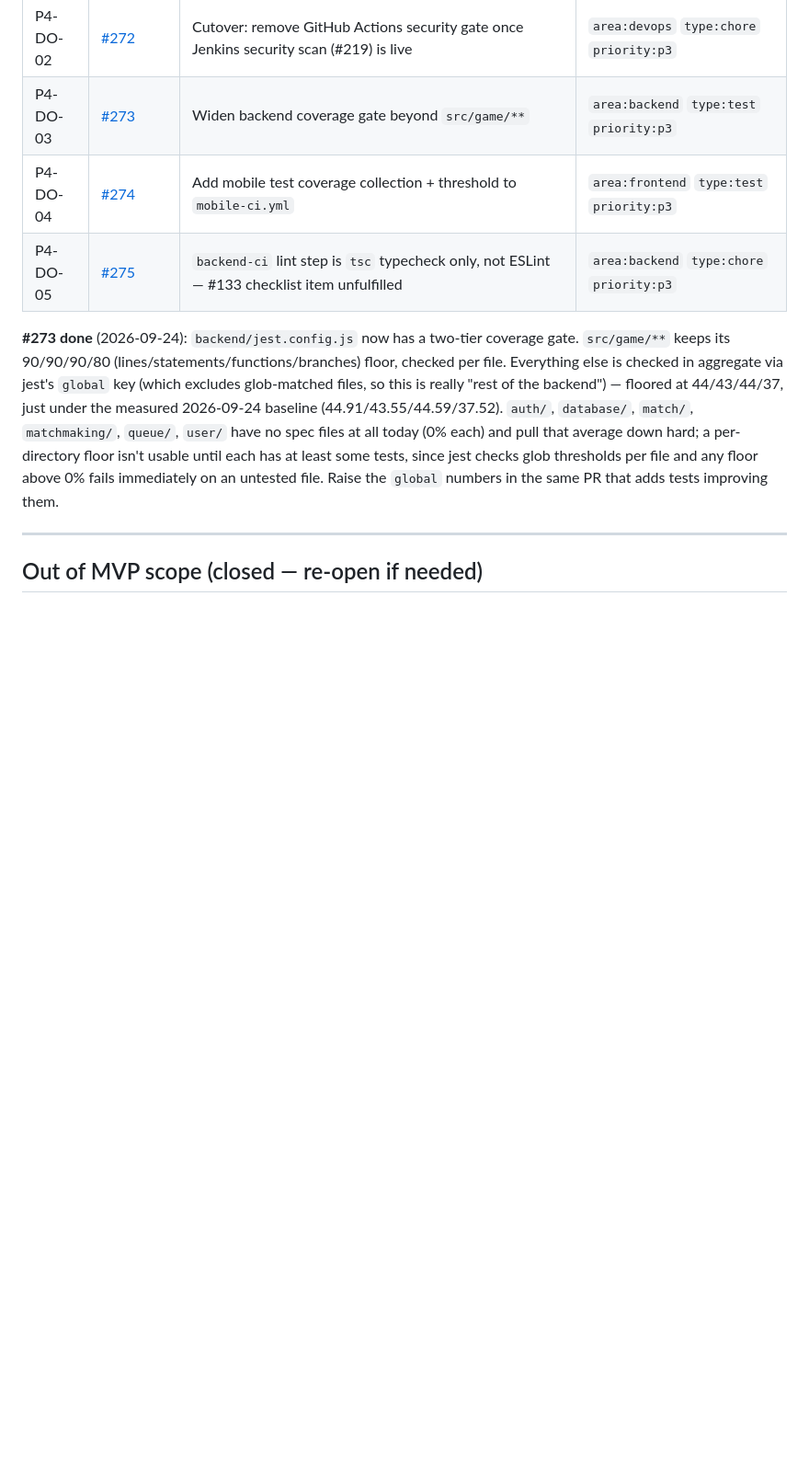
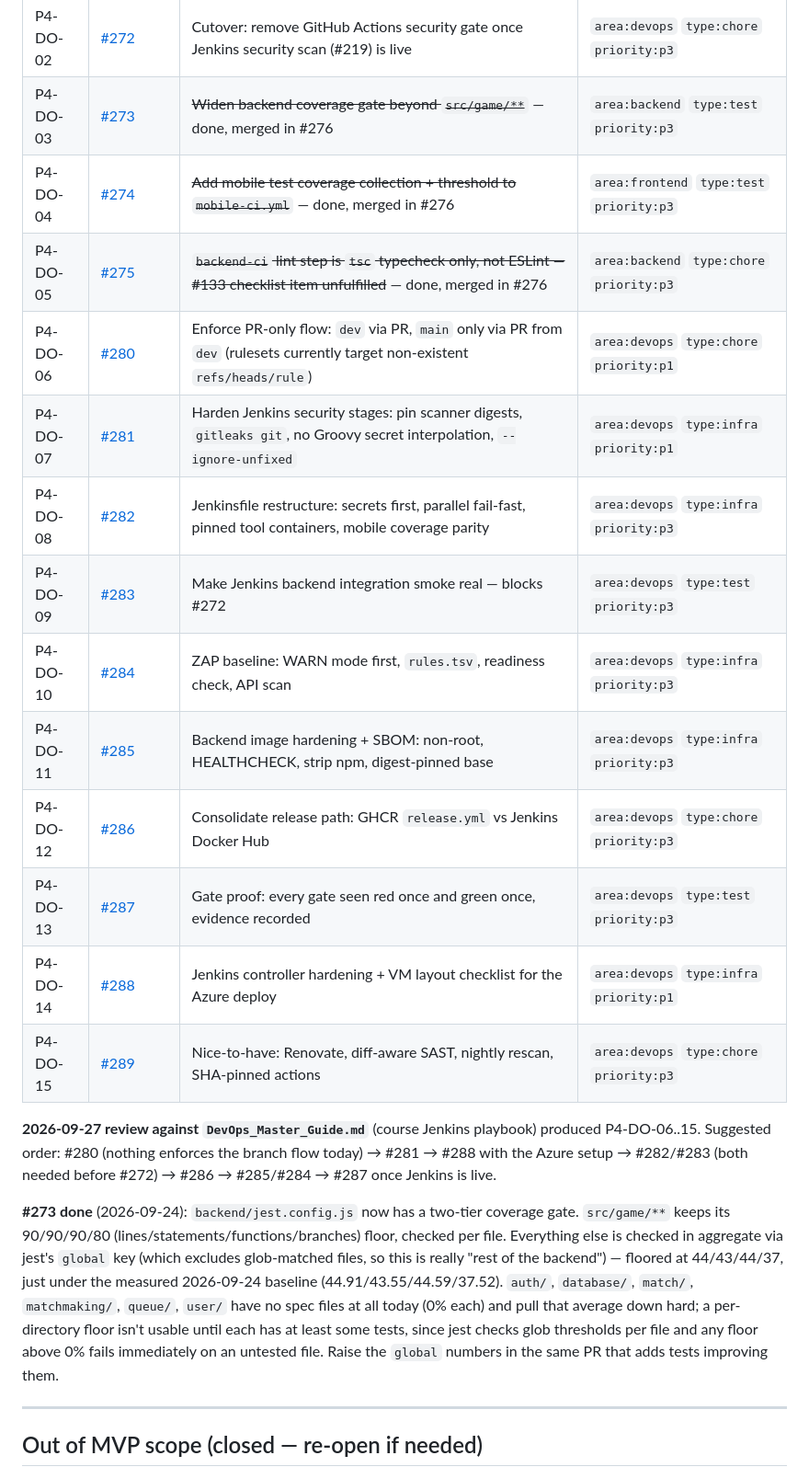
Before and after one commit to JaJoJi/mobile-final-project, a Markdown page: docs/06-backlog.md, the part around one of its changes. Shown at 92% size. Rendered like a GitHub page; blank space fills up the shorter version.

```diff
--- a/docs/06-backlog.md
+++ b/docs/06-backlog.md
@@ -167,9 +178,21 @@ Two parallel quality gates, on purpose, until the cutover below:
 | P4-DO-00 | [#271](https://github.com/JaJoJi/mobile-final-project/issues/271) | DevSecOps quality gate rollout: SAST + SCA + secret scan on every PR (interim, GH Actions) | `area:devops` `type:infra` `priority:p3` |
 | P4-DO-01 | [#270](https://github.com/JaJoJi/mobile-final-project/issues/270) | ~~Upgrade NestJS 10 → 11/12~~ — closed, superseded by #220's `overrides` pin (lodash/js-yaml/multer/tar), verified clean at `--audit-level=high` | `area:backend` `area:devops` `type:chore` `priority:p3` |
 | P4-DO-02 | [#272](https://github.com/JaJoJi/mobile-final-project/issues/272) | Cutover: remove GitHub Actions security gate once Jenkins security scan (#219) is live | `area:devops` `type:chore` `priority:p3` |
-| P4-DO-03 | [#273](https://github.com/JaJoJi/mobile-final-project/issues/273) | Widen backend coverage gate beyond `src/game/**` | `area:backend` `type:test` `priority:p3` |
-| P4-DO-04 | [#274](https://github.com/JaJoJi/mobile-final-project/issues/274) | Add mobile test coverage collection + threshold to `mobile-ci.yml` | `area:frontend` `type:test` `priority:p3` |
-| P4-DO-05 | [#275](https://github.com/JaJoJi/mobile-final-project/issues/275) | `backend-ci` lint step is `tsc` typecheck only, not ESLint — #133 checklist item unfulfilled | `area:backend` `type:chore` `priority:p3` |
+| P4-DO-03 | [#273](https://github.com/JaJoJi/mobile-final-project/issues/273) | ~~Widen backend coverage gate beyond `src/game/**`~~ — done, merged in #276 | `area:backend` `type:test` `priority:p3` |
+| P4-DO-04 | [#274](https://github.com/JaJoJi/mobile-final-project/issues/274) | ~~Add mobile test coverage collection + threshold to `mobile-ci.yml`~~ — done, merged in #276 | `area:frontend` `type:test` `priority:p3` |
+| P4-DO-05 | [#275](https://github.com/JaJoJi/mobile-final-project/issues/275) | ~~`backend-ci` lint step is `tsc` typecheck only, not ESLint — #133 checklist item unfulfilled~~ — done, merged in #276 | `area:backend` `type:chore` `priority:p3` |
+| P4-DO-06 | [#280](https://github.com/JaJoJi/mobile-final-project/issues/280) | Enforce PR-only flow: `dev` via PR, `main` only via PR from `dev` (rulesets currently target non-existent `refs/heads/rule`) | `area:devops` `type:chore` `priority:p1` |
+| P4-DO-07 | [#281](https://github.com/JaJoJi/mobile-final-project/issues/281) | Harden Jenkins security stages: pin scanner digests, `gitleaks git`, no Groovy secret interpolation, `--ignore-unfixed` | `area:devops` `type:infra` `priority:p1` |
+| P4-DO-08 | [#282](https://github.com/JaJoJi/mobile-final-project/issues/282) | Jenkinsfile restructure: secrets first, parallel fail-fast, pinned tool containers, mobile coverage parity | `area:devops` `type:infra` `priority:p3` |
+| P4-DO-09 | [#283](https://github.com/JaJoJi/mobile-final-project/issues/283) | Make Jenkins backend integration smoke real — blocks #272 | `area:devops` `type:test` `priority:p3` |
+| P4-DO-10 | [#284](https://github.com/JaJoJi/mobile-final-project/issues/284) | ZAP baseline: WARN mode first, `rules.tsv`, readiness check, API scan | `area:devops` `type:infra` `priority:p3` |
+| P4-DO-11 | [#285](https://github.com/JaJoJi/mobile-final-project/issues/285) | Backend image hardening + SBOM: non-root, HEALTHCHECK, strip npm, digest-pinned base | `area:devops` `type:infra` `priority:p3` |
+| P4-DO-12 | [#286](https://github.com/JaJoJi/mobile-final-project/issues/286) | Consolidate release path: GHCR `release.yml` vs Jenkins Docker Hub | `area:devops` `type:chore` `priority:p3` |
+| P4-DO-13 | [#287](https://github.com/JaJoJi/mobile-final-project/issues/287) | Gate proof: every gate seen red once and green once, evidence recorded | `area:devops` `type:test` `priority:p3` |
+| P4-DO-14 | [#288](https://github.com/JaJoJi/mobile-final-project/issues/288) | Jenkins controller hardening + VM layout checklist for the Azure deploy | `area:devops` `type:infra` `priority:p1` |
+| P4-DO-15 | [#289](https://github.com/JaJoJi/mobile-final-project/issues/289) | Nice-to-have: Renovate, diff-aware SAST, nightly rescan, SHA-pinned actions | `area:devops` `type:chore` `priority:p3` |
+
+**2026-09-27 review against `DevOps_Master_Guide.md`** (course Jenkins playbook) produced P4-DO-06..15. Suggested order: #280 (nothing enforces the branch flow today) → #281 → #288 with the Azure setup → #282/#283 (both needed before #272) → #286 → #285/#284 → #287 once Jenkins is live.
 
 **#273 done** (2026-09-24): `backend/jest.config.js` now has a two-tier coverage gate. `src/game/**` keeps its 90/90/90/80 (lines/statements/functions/branches) floor, checked per file. Everything else is checked in aggregate via jest's `global` key (which excludes glob-matched files, so this is really "rest of the backend") — floored at 44/43/44/37, just under the measured 2026-09-24 baseline (44.91/43.55/44.59/37.52). `auth/`, `database/`, `match/`, `matchmaking/`, `queue/`, `user/` have no spec files at all today (0% each) and pull that average down hard; a per-directory floor isn't usable until each has at least some tests, since jest checks glob thresholds per file and any floor above 0% fails immediately on an untested file. Raise the `global` numbers in the same PR that adds tests improving them.
 
```
Also changed, not shown: other parts of docs/06-backlog.md (+13 -2 lines).
